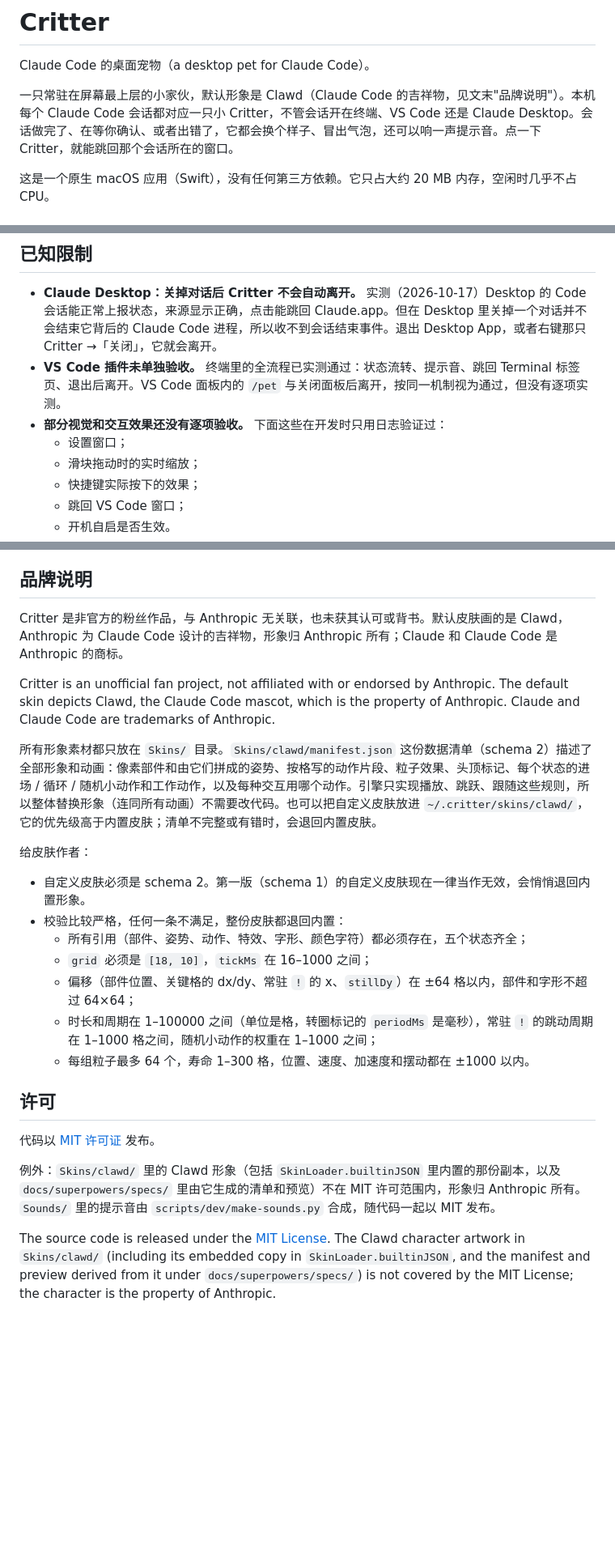
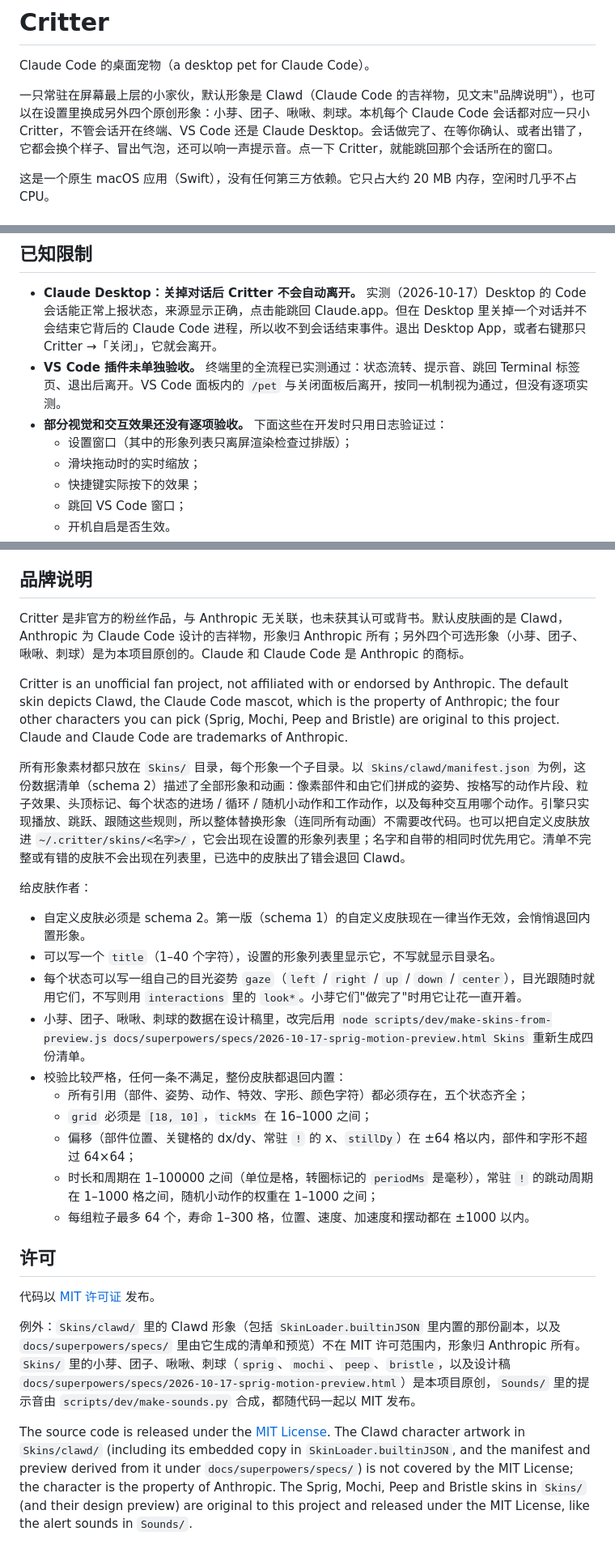
Before and after one commit to Brayn-Studio/critter, a Markdown page: README.md, 3 parts joined by grey strips. Shown at 81% size. GitHub-like rendering; blank space fills up the shorter version.

Commit message:
docs: describe the selectable skins
Co-Authored-By: Claude Opus 5.5 <noreply@anthropic.com>
Claude-Session: https://claude.ai/code/session_017Fw99VMahdBSToWWMm5iJu

```diff
--- a/README.md
+++ b/README.md
@@ -2,7 +2,7 @@
 
 Claude Code 的桌面宠物（a desktop pet for Claude Code）。
 
-一只常驻在屏幕最上层的小家伙，默认形象是 Clawd（Claude Code 的吉祥物，见文末"品牌说明"）。本机每个 Claude Code 会话都对应一只小 Critter，不管会话开在终端、VS Code 还是 Claude Desktop。会话做完了、在等你确认、或者出错了，它都会换个样子、冒出气泡，还可以响一声提示音。点一下 Critter，就能跳回那个会话所在的窗口。
+一只常驻在屏幕最上层的小家伙，默认形象是 Clawd（Claude Code 的吉祥物，见文末"品牌说明"），也可以在设置里换成另外四个原创形象：小芽、团子、啾啾、刺球。本机每个 Claude Code 会话都对应一只小 Critter，不管会话开在终端、VS Code 还是 Claude Desktop。会话做完了、在等你确认、或者出错了，它都会换个样子、冒出气泡，还可以响一声提示音。点一下 Critter，就能跳回那个会话所在的窗口。
 
 这是一个原生 macOS 应用（Swift），没有任何第三方依赖。它只占大约 20 MB 内存，空闲时几乎不占 CPU。
 
@@ -272,7 +287,7 @@ make app               # 组装 dist/Critter.app
 - **Claude Desktop：关掉对话后 Critter 不会自动离开。** 实测（2026-10-17）Desktop 的 Code 会话能正常上报状态，来源显示正确，点击能跳回 Claude.app。但在 Desktop 里关掉一个对话并不会结束它背后的 Claude Code 进程，所以收不到会话结束事件。退出 Desktop App，或者右键那只 Critter →「关闭」，它就会离开。
 - **VS Code 插件未单独验收。** 终端里的全流程已实测通过：状态流转、提示音、跳回 Terminal 标签页、退出后离开。VS Code 面板内的 `/pet` 与关闭面板后离开，按同一机制视为通过，但没有逐项实测。
 - **部分视觉和交互效果还没有逐项验收。** 下面这些在开发时只用日志验证过：
-  - 设置窗口；
+  - 设置窗口（其中的形象列表只离屏渲染检查过排版）；
   - 滑块拖动时的实时缩放；
   - 快捷键实际按下的效果；
   - 跳回 VS Code 窗口；
@@ -286,15 +301,18 @@ make app               # 组装 dist/Critter.app
 
 ## 品牌说明
 
-Critter 是非官方的粉丝作品，与 Anthropic 无关联，也未获其认可或背书。默认皮肤画的是 Clawd，Anthropic 为 Claude Code 设计的吉祥物，形象归 Anthropic 所有；Claude 和 Claude Code 是 Anthropic 的商标。
+Critter 是非官方的粉丝作品，与 Anthropic 无关联，也未获其认可或背书。默认皮肤画的是 Clawd，Anthropic 为 Claude Code 设计的吉祥物，形象归 Anthropic 所有；另外四个可选形象（小芽、团子、啾啾、刺球）是为本项目原创的。Claude 和 Claude Code 是 Anthropic 的商标。
 
-Critter is an unofficial fan project, not affiliated with or endorsed by Anthropic. The default skin depicts Clawd, the Claude Code mascot, which is the property of Anthropic. Claude and Claude Code are trademarks of Anthropic.
+Critter is an unofficial fan project, not affiliated with or endorsed by Anthropic. The default skin depicts Clawd, the Claude Code mascot, which is the property of Anthropic; the four other characters you can pick (Sprig, Mochi, Peep and Bristle) are original to this project. Claude and Claude Code are trademarks of Anthropic.
 
-所有形象素材都只放在 `Skins/` 目录。`Skins/clawd/manifest.json` 这份数据清单（schema 2）描述了全部形象和动画：像素部件和由它们拼成的姿势、按格写的动作片段、粒子效果、头顶标记、每个状态的进场 / 循环 / 随机小动作和工作动作，以及每种交互用哪个动作。引擎只实现播放、跳跃、跟随这些规则，所以整体替换形象（连同所有动画）不需要改代码。也可以把自定义皮肤放进 `~/.critter/skins/clawd/`，它的优先级高于内置皮肤；清单不完整或有错时，会退回内置皮肤。
+所有形象素材都只放在 `Skins/` 目录，每个形象一个子目录。以 `Skins/clawd/manifest.json` 为例，这份数据清单（schema 2）描述了全部形象和动画：像素部件和由它们拼成的姿势、按格写的动作片段、粒子效果、头顶标记、每个状态的进场 / 循环 / 随机小动作和工作动作，以及每种交互用哪个动作。引擎只实现播放、跳跃、跟随这些规则，所以整体替换形象（连同所有动画）不需要改代码。也可以把自定义皮肤放进 `~/.critter/skins/<名字>/`，它会出现在设置的形象列表里；名字和自带的相同时优先用它。清单不完整或有错的皮肤不会出现在列表里，已选中的皮肤出了错会退回 Clawd。
 
 给皮肤作者：
 
 - 自定义皮肤必须是 schema 2。第一版（schema 1）的自定义皮肤现在一律当作无效，会悄悄退回内置形象。
+- 可以写一个 `title`（1–40 个字符），设置的形象列表里显示它，不写就显示目录名。
+- 每个状态可以写一组自己的目光姿势 `gaze`（`left` / `right` / `up` / `down` / `center`），目光跟随时就用它们，不写则用 `interactions` 里的 `look*`。小芽它们"做完了"时用它让花一直开着。
+- 小芽、团子、啾啾、刺球的数据在设计稿里，改完后用 `node scripts/dev/make-skins-from-preview.js docs/superpowers/specs/2026-10-17-sprig-motion-preview.html Skins` 重新生成四份清单。
 - 校验比较严格，任何一条不满足，整份皮肤都退回内置：
   - 所有引用（部件、姿势、动作、特效、字形、颜色字符）都必须存在，五个状态齐全；
   - `grid` 必须是 `[18, 10]`，`tickMs` 在 16–1000 之间；
@@ -306,6 +324,6 @@ Critter is an unofficial fan project, not affiliated with or endorsed by Anthrop
 
 代码以 [MIT 许可证](LICENSE) 发布。
 
-例外：`Skins/clawd/` 里的 Clawd 形象（包括 `SkinLoader.builtinJSON` 里内置的那份副本，以及 `docs/superpowers/specs/` 里由它生成的清单和预览）不在 MIT 许可范围内，形象归 Anthropic 所有。`Sounds/` 里的提示音由 `scripts/dev/make-sounds.py` 合成，随代码一起以 MIT 发布。
+例外：`Skins/clawd/` 里的 Clawd 形象（包括 `SkinLoader.builtinJSON` 里内置的那份副本，以及 `docs/superpowers/specs/` 里由它生成的清单和预览）不在 MIT 许可范围内，形象归 Anthropic 所有。`Skins/` 里的小芽、团子、啾啾、刺球（`sprig`、`mochi`、`peep`、`bristle`，以及设计稿 `docs/superpowers/specs/2026-10-17-sprig-motion-preview.html`）是本项目原创，`Sounds/` 里的提示音由 `scripts/dev/make-sounds.py` 合成，都随代码一起以 MIT 发布。
 
-The source code is released under the [MIT License](LICENSE). The Clawd character artwork in `Skins/clawd/` (including its embedded copy in `SkinLoader.builtinJSON`, and the manifest and preview derived from it under `docs/superpowers/specs/`) is not covered by the MIT License; the character is the property of Anthropic.
+The source code is released under the [MIT License](LICENSE). The Clawd character artwork in `Skins/clawd/` (including its embedded copy in `SkinLoader.builtinJSON`, and the manifest and preview derived from it under `docs/superpowers/specs/`) is not covered by the MIT License; the character is the property of Anthropic. The Sprig, Mochi, Peep and Bristle skins in `Skins/` (and their design preview) are original to this project and released under the MIT License, like the alert sounds in `Sounds/`.
```
Also changed, not shown: other parts of README.md (+16 -1 lines), 1 other file.
